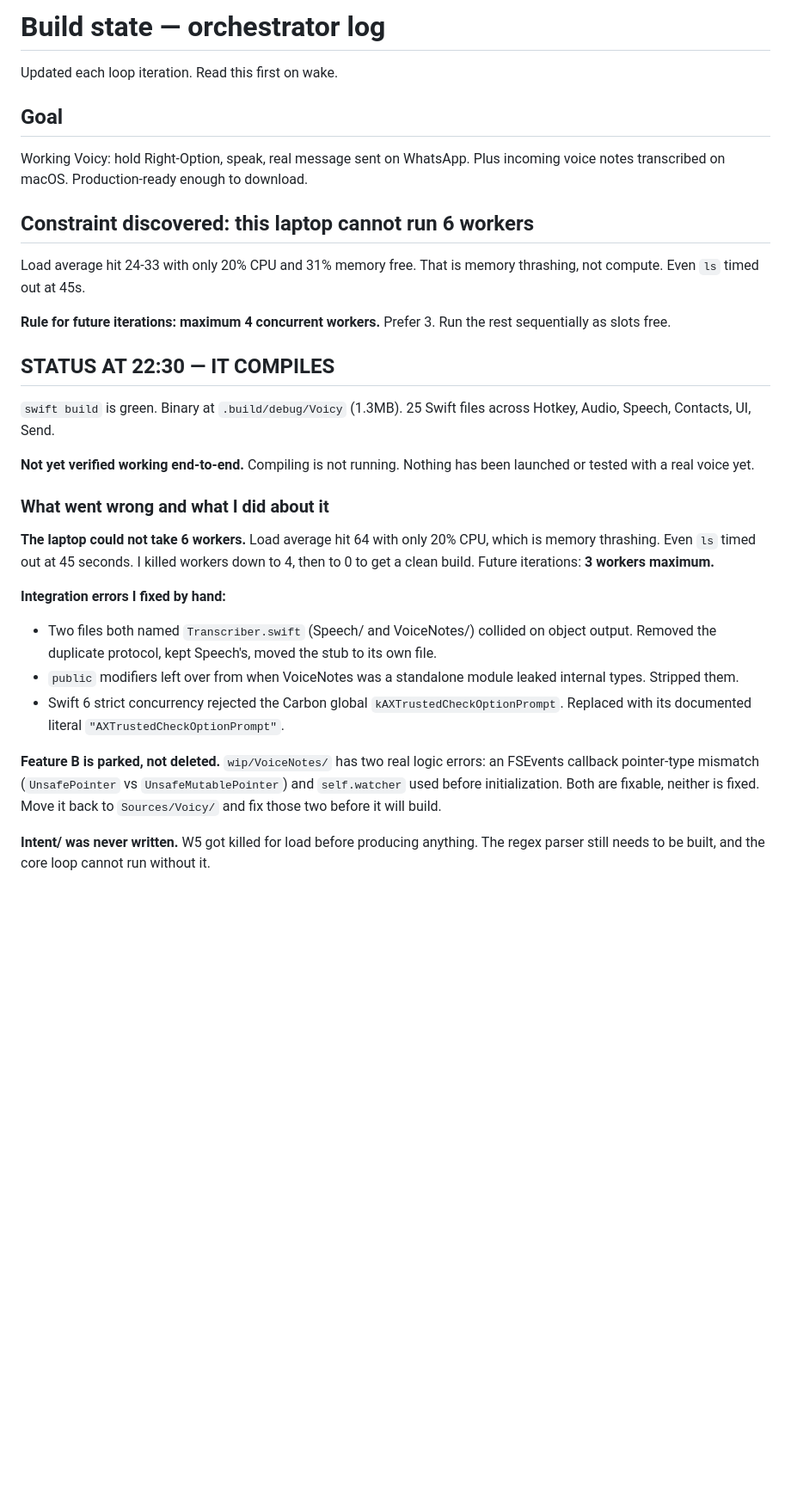
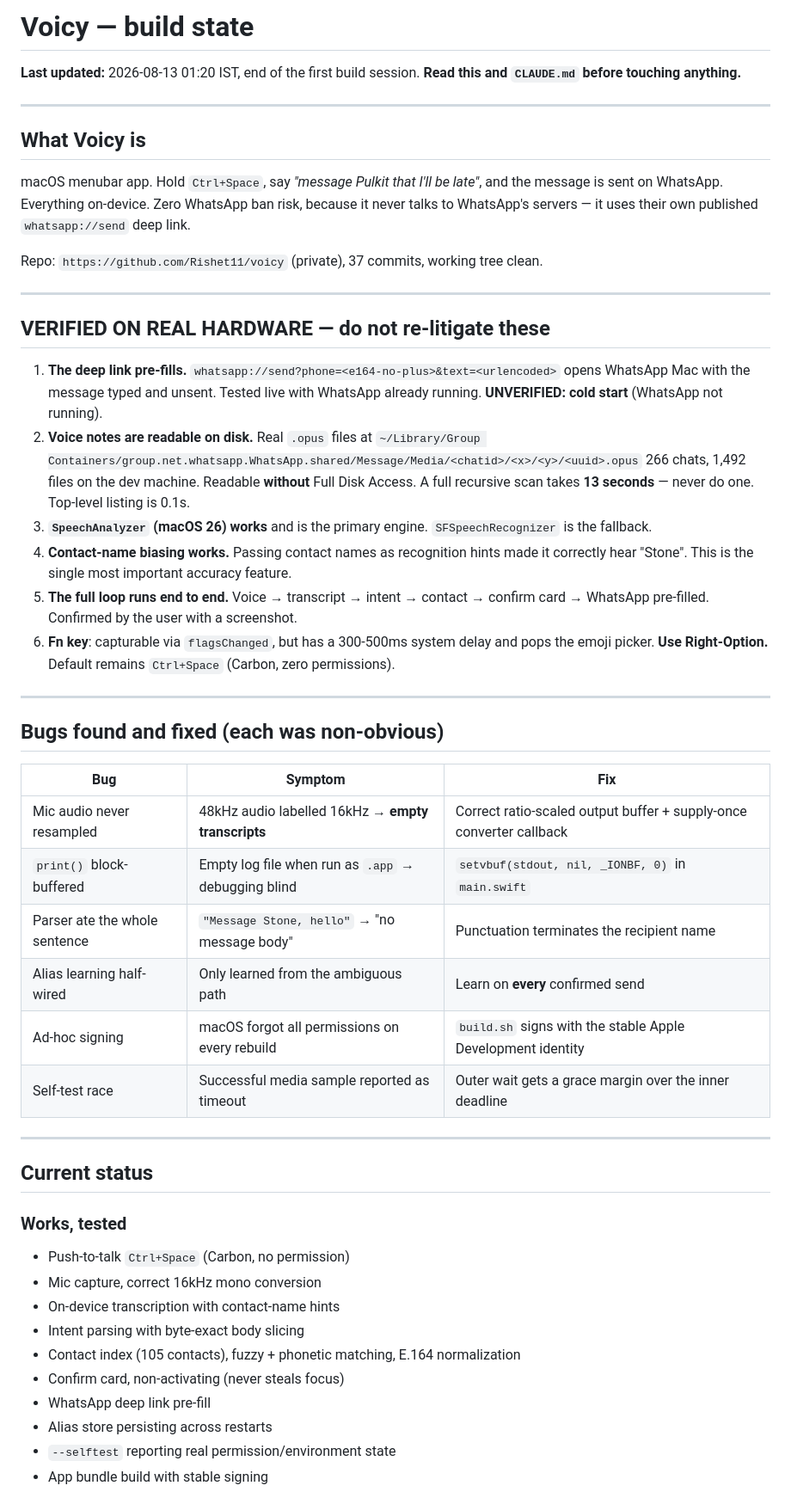
Before and after one commit to Rishet11/voicy, a Markdown page: BUILD-STATE.md, the part around one of its changes. Shown at 86% size. Drawn GitHub-style; blank space fills up the shorter version.

```diff
--- a/BUILD-STATE.md
+++ b/BUILD-STATE.md
@@ -1,33 +1,56 @@
-# Build state — orchestrator log
+# Voicy — build state
 
-Updated each loop iteration. Read this first on wake.
+**Last updated:** 2026-08-13 01:20 IST, end of the first build session.
+**Read this and `CLAUDE.md` before touching anything.**
 
-## Goal
+---
 
-Working Voicy: hold Right-Option, speak, real message sent on WhatsApp. Plus incoming voice notes transcribed on macOS. Production-ready enough to download.
+## What Voicy is
 
-## Constraint discovered: this laptop cannot run 6 workers
+macOS menubar app. Hold `Ctrl+Space`, say *"message Pulkit that I'll be late"*, and the message is sent on WhatsApp. Everything on-device. Zero WhatsApp ban risk, because it never talks to WhatsApp's servers — it uses their own published `whatsapp://send` deep link.
 
-Load average hit 24-33 with only 20% CPU and 31% memory free. That is memory thrashing, not compute. Even `ls` timed out at 45s.
+Repo: `https://github.com/Rishet11/voicy` (private), 37 commits, working tree clean.
 
-**Rule for future iterations: maximum 4 concurrent workers.** Prefer 3. Run the rest sequentially as slots free.
+---
 
-## STATUS AT 22:30 — IT COMPILES
+## VERIFIED ON REAL HARDWARE — do not re-litigate these
 
-`swift build` is green. Binary at `.build/debug/Voicy` (1.3MB). 25 Swift files across Hotkey, Audio, Speech, Contacts, UI, Send.
+1. **The deep link pre-fills.** `whatsapp://send?phone=<e164-no-plus>&text=<urlencoded>` opens WhatsApp Mac with the message typed and unsent. Tested live with WhatsApp already running. **UNVERIFIED: cold start** (WhatsApp not running).
+2. **Voice notes are readable on disk.** Real `.opus` files at
+   `~/Library/Group Containers/group.net.whatsapp.WhatsApp.shared/Message/Media/<chatid>/<x>/<y>/<uuid>.opus`
+   266 chats, 1,492 files on the dev machine. Readable **without** Full Disk Access.
+   A full recursive scan takes **13 seconds** — never do one. Top-level listing is 0.1s.
+3. **`SpeechAnalyzer` (macOS 26) works** and is the primary engine. `SFSpeechRecognizer` is the fallback.
+4. **Contact-name biasing works.** Passing contact names as recognition hints made it correctly hear "Stone". This is the single most important accuracy feature.
+5. **The full loop runs end to end.** Voice → transcript → intent → contact → confirm card → WhatsApp pre-filled. Confirmed by the user with a screenshot.
+6. **Fn key**: capturable via `flagsChanged`, but has a 300-500ms system delay and pops the emoji picker. **Use Right-Option.** Default remains `Ctrl+Space` (Carbon, zero permissions).
 
-**Not yet verified working end-to-end.** Compiling is not running. Nothing has been launched or tested with a real voice yet.
+---
 
-### What went wrong and what I did about it
+## Bugs found and fixed (each was non-obvious)
 
-**The laptop could not take 6 workers.** Load average hit 64 with only 20% CPU, which is memory thrashing. Even `ls` timed out at 45 seconds. I killed workers down to 4, then to 0 to get a clean build. Future iterations: **3 workers maximum.**
+| Bug | Symptom | Fix |
+|---|---|---|
+| Mic audio never resampled | 48kHz audio labelled 16kHz → **empty transcripts** | Correct ratio-scaled output buffer + supply-once converter callback |
+| `print()` block-buffered | Empty log file when run as `.app` → debugging blind | `setvbuf(stdout, nil, _IONBF, 0)` in `main.swift` |
+| Parser ate the whole sentence | `"Message Stone, hello"` → "no message body" | Punctuation terminates the recipient name |
+| Alias learning half-wired | Only learned from the ambiguous path | Learn on **every** confirmed send |
+| Ad-hoc signing | macOS forgot all permissions on every rebuild | `build.sh` signs with the stable Apple Development identity |
+| Self-test race | Successful media sample reported as timeout | Outer wait gets a grace margin over the inner deadline |
 
-**Integration errors I fixed by hand:**
-- Two files both named `Transcriber.swift` (Speech/ and VoiceNotes/) collided on object output. Removed the duplicate protocol, kept Speech's, moved the stub to its own file.
-- `public` modifiers left over from when VoiceNotes was a standalone module leaked internal types. Stripped them.
-- Swift 6 strict concurrency rejected the Carbon global `kAXTrustedCheckOptionPrompt`. Replaced with its documented literal `"AXTrustedCheckOptionPrompt"`.
+---
 
-**Feature B is parked, not deleted.** `wip/VoiceNotes/` has two real logic errors: an FSEvents callback pointer-type mismatch (`UnsafePointer` vs `UnsafeMutablePointer`) and `self.watcher` used before initialization. Both are fixable, neither is fixed. Move it back to `Sources/Voicy/` and fix those two before it will build.
+## Current status
 
-**Intent/ was never written.** W5 got killed for load before producing anything. The regex parser still needs to be built, and the core loop cannot run without it.
+### Works, tested
+- Push-to-talk `Ctrl+Space` (Carbon, no permission)
+- Mic capture, correct 16kHz mono conversion
+- On-device transcription with contact-name hints
+- Intent parsing with byte-exact body slicing
+- Contact index (105 contacts), fuzzy + phonetic matching, E.164 normalization
+- Confirm card, non-activating (never steals focus)
+- WhatsApp deep link pre-fill
+- Alias store persisting across restarts
+- `--selftest` reporting real permission/environment state
+- App bundle build with stable signing
 
```
Also changed, not shown: other parts of BUILD-STATE.md (+56 -31 lines), NEEDS-YOU.md (added, +46 -0 lines).
